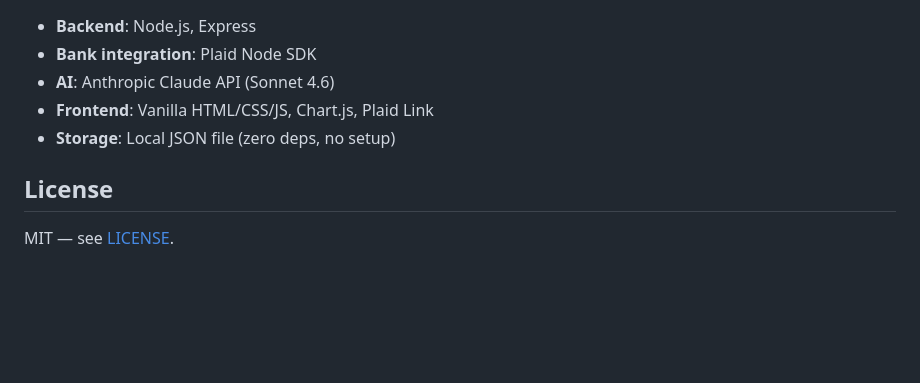
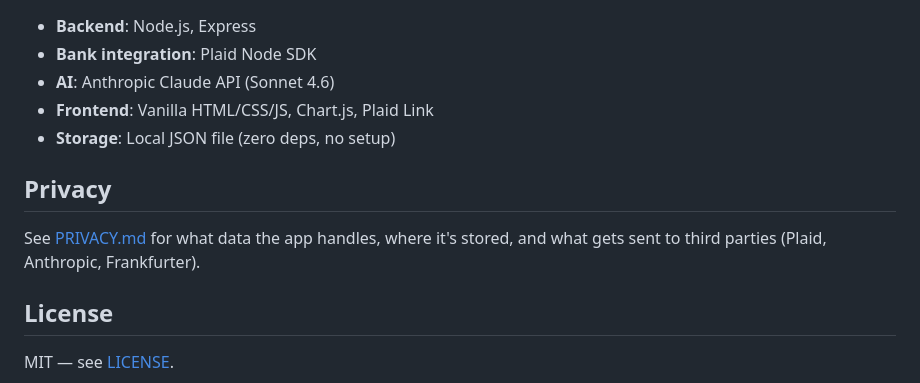
Before and after one commit to rebelStats/budgetpilot, a Markdown page: README.md, the part around the change. Rendered like a GitHub page; blank space fills up the shorter version.

Commit message:
Add PRIVACY.md and link from README

```diff
--- a/README.md
+++ b/README.md
@@ -88,6 +88,10 @@ By default the institution picker shows US banks only. To connect banks in other
 - **Frontend**: Vanilla HTML/CSS/JS, Chart.js, Plaid Link
 - **Storage**: Local JSON file (zero deps, no setup)
 
+## Privacy
+
+See [PRIVACY.md](PRIVACY.md) for what data the app handles, where it's stored, and what gets sent to third parties (Plaid, Anthropic, Frankfurter).
+
 ## License
 
 MIT — see [LICENSE](LICENSE).
```
Also changed, not shown: PRIVACY.md (added, +71 -0 lines).
